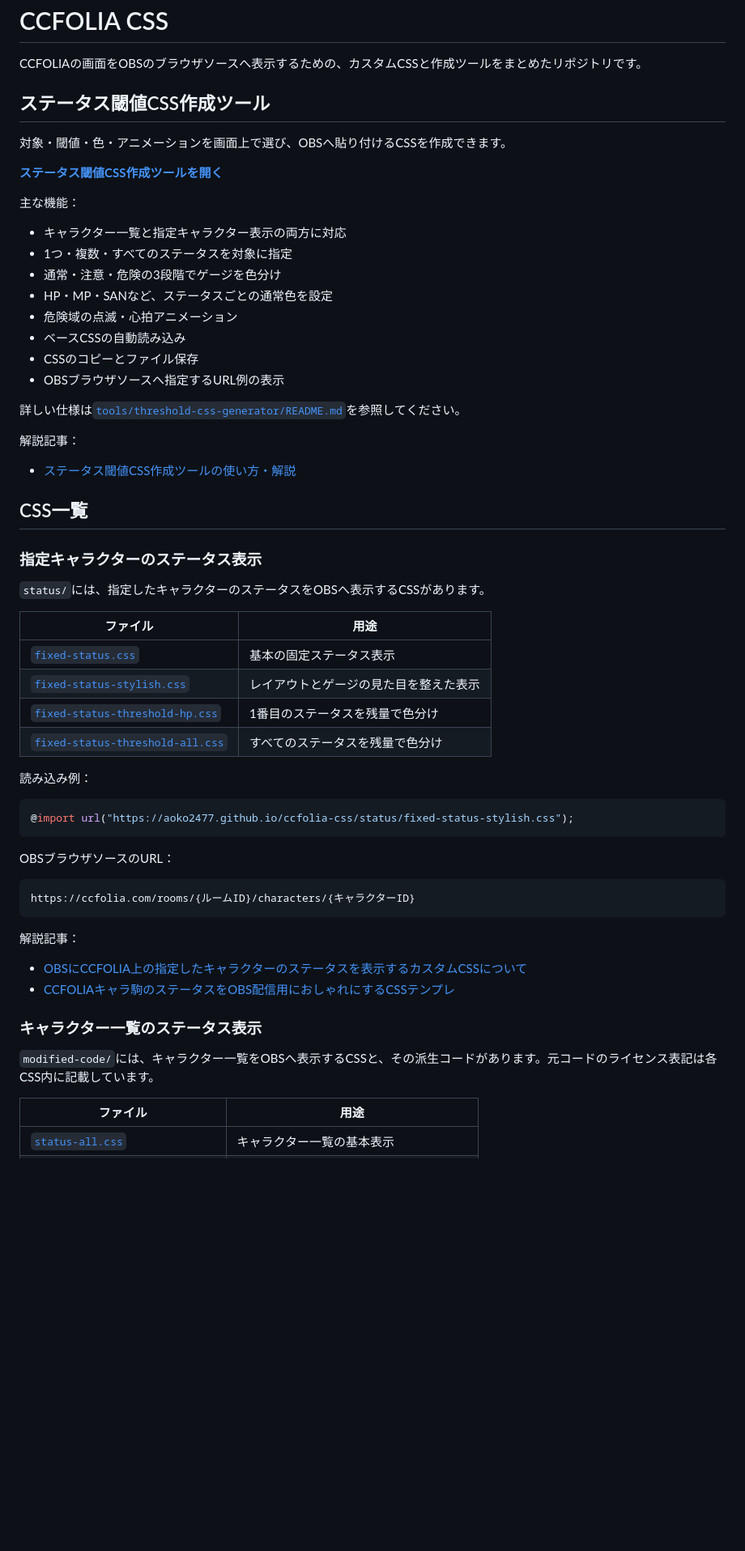
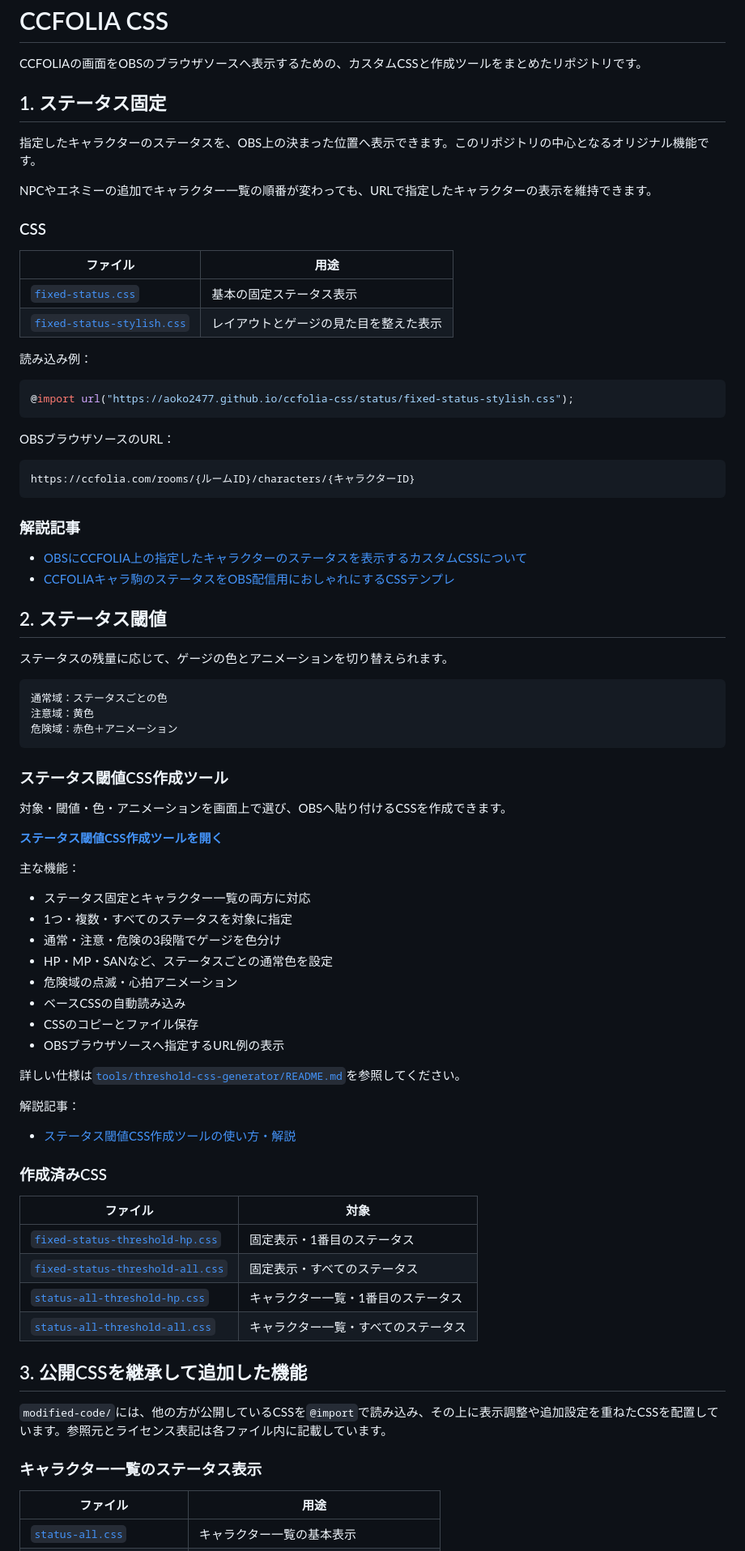
Before and after one commit to aoko2477/ccfolia-css, a Markdown page: README.md, the part around one of its changes. Shown at 81% size. Drawn GitHub-style; blank space fills up the shorter version.

Commit message:
READMEの機能構成を整理

````diff
--- a/README.md
+++ b/README.md
@@ -2,7 +2,47 @@
 
 CCFOLIAの画面をOBSのブラウザソースへ表示するための、カスタムCSSと作成ツールをまとめたリポジトリです。
 
-## ステータス閾値CSS作成ツール
+## 1. ステータス固定
+
+指定したキャラクターのステータスを、OBS上の決まった位置へ表示できます。このリポジトリの中心となるオリジナル機能です。
+
+NPCやエネミーの追加でキャラクター一覧の順番が変わっても、URLで指定したキャラクターの表示を維持できます。
+
+### CSS
+
+| ファイル | 用途 |
+| --- | --- |
+| [`fixed-status.css`](status/fixed-status.css) | 基本の固定ステータス表示 |
+| [`fixed-status-stylish.css`](status/fixed-status-stylish.css) | レイアウトとゲージの見た目を整えた表示 |
+
+読み込み例：
+
+```css
+@import url("https://aoko2477.github.io/ccfolia-css/status/fixed-status-stylish.css");
+```
+
+OBSブラウザソースのURL：
+
+```text
+https://ccfolia.com/rooms/{ルームID}/characters/{キャラクターID}
+```
+
+### 解説記事
+
+- [OBSにCCFOLIA上の指定したキャラクターのステータスを表示するカスタムCSSについて](https://qiita.com/aoko_2477/items/d04ad1654016262c063e)
+- [CCFOLIAキャラ駒のステータスをOBS配信用におしゃれにするCSSテンプレ](https://qiita.com/aoko_2477/items/470932138755a3687324)
+
+## 2. ステータス閾値
+
+ステータスの残量に応じて、ゲージの色とアニメーションを切り替えられます。
+
+```text
+通常域：ステータスごとの色
+注意域：黄色
+危険域：赤色＋アニメーション
+```
+
+### ステータス閾値CSS作成ツール
 
 対象・閾値・色・アニメーションを画面上で選び、OBSへ貼り付けるCSSを作成できます。
 
@@ -10,7 +50,7 @@ CCFOLIAの画面をOBSのブラウザソースへ表示するための、カス
 
 主な機能：
 
-- キャラクター一覧と指定キャラクター表示の両方に対応
+- ステータス固定とキャラクター一覧の両方に対応
 - 1つ・複数・すべてのステータスを対象に指定
 - 通常・注意・危険の3段階でゲージを色分け
 - HP・MP・SANなど、ステータスごとの通常色を設定
@@ -25,39 +65,20 @@ CCFOLIAの画面をOBSのブラウザソースへ表示するための、カス
 
 - [ステータス閾値CSS作成ツールの使い方・解説](https://qiita.com/aoko_2477/items/0f0db2ddd32cf0b5cf57)
 
-## CSS一覧
+### 作成済みCSS
 
-### 指定キャラクターのステータス表示
+| ファイル | 対象 |
+| --- | --- |
+| [`fixed-status-threshold-hp.css`](status/fixed-status-threshold-hp.css) | 固定表示・1番目のステータス |
+| [`fixed-status-threshold-all.css`](status/fixed-status-threshold-all.css) | 固定表示・すべてのステータス |
+| [`status-all-threshold-hp.css`](modified-code/status-all-threshold-hp.css) | キャラクター一覧・1番目のステータス |
+| [`status-all-threshold-all.css`](modified-code/status-all-threshold-all.css) | キャラクター一覧・すべてのステータス |
 
-`status/`には、指定したキャラクターのステータスをOBSへ表示するCSSがあります。
+## 3. 公開CSSを継承して追加した機能
 
-| ファイル | 用途 |
-| --- | --- |
-| [`fixed-status.css`](status/fixed-status.css) | 基本の固定ステータス表示 |
-| [`fixed-status-stylish.css`](status/fixed-status-stylish.css) | レイアウトとゲージの見た目を整えた表示 |
-| [`fixed-status-threshold-hp.css`](status/fixed-status-threshold-hp.css) | 1番目のステータスを残量で色分け |
-| [`fixed-status-threshold-all.css`](status/fixed-status-threshold-all.css) | すべてのステータスを残量で色分け |
-
-読み込み例：
-
-```css
-@import url("https://aoko2477.github.io/ccfolia-css/status/fixed-status-stylish.css");
-```
-
-OBSブラウザソースのURL：
-
-```text
-https://ccfolia.com/rooms/{ルームID}/characters/{キャラクターID}
-```
-
-解説記事：
-
-- [OBSにCCFOLIA上の指定したキャラクターのステータスを表示するカスタムCSSについて](https://qiita.com/aoko_2477/items/d04ad1654016262c063e)
-- [CCFOLIAキャラ駒のステータスをOBS配信用におしゃれにするCSSテンプレ](https://qiita.com/aoko_2477/items/470932138755a3687324)
+`modified-code/`には、他の方が公開しているCSSを`@import`で読み込み、その上に表示調整や追加設定を重ねたCSSを配置しています。参照元とライセンス表記は各ファイル内に記載しています。
 
 ### キャラクター一覧のステータス表示
-
-`modified-code/`には、キャラクター一覧をOBSへ表示するCSSと、その派生コードがあります。元コードのライセンス表記は各CSS内に記載しています。
 
 | ファイル | 用途 |
 | --- | --- |
````
Also changed, not shown: other parts of README.md (+12 -9 lines).
